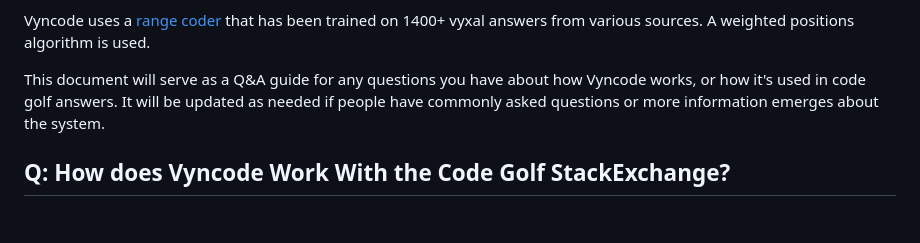
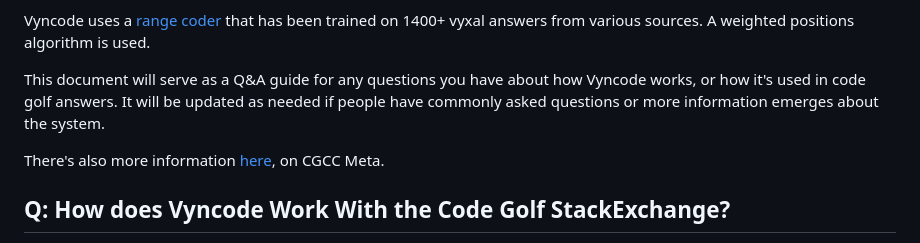
Before and after one commit to Vyxal/Vyncode, a Markdown page: README.md, the part around the change. Rendered like a GitHub page; blank space fills up the shorter version.

```diff
--- a/README.md
+++ b/README.md
@@ -5,6 +5,8 @@ Vyncode, pronounced "vine code" for consistency with the rest of the organisatio
 Vyncode uses a [range coder](https://en.wikipedia.org/wiki/Range_coding) that has been trained on 1400+ vyxal answers from various sources. A weighted positions algorithm is used.
 
 This document will serve as a Q&A guide for any questions you have about how Vyncode works, or how it's used in code golf answers. It will be updated as needed if people have commonly asked questions or more information emerges about the system.
+
+There's also more information [here](https://codegolf.meta.stackexchange.com/questions/26042/what-is-vyncode), on CGCC Meta.
 
 ## Q: How does Vyncode Work With the Code Golf StackExchange?
 
```
